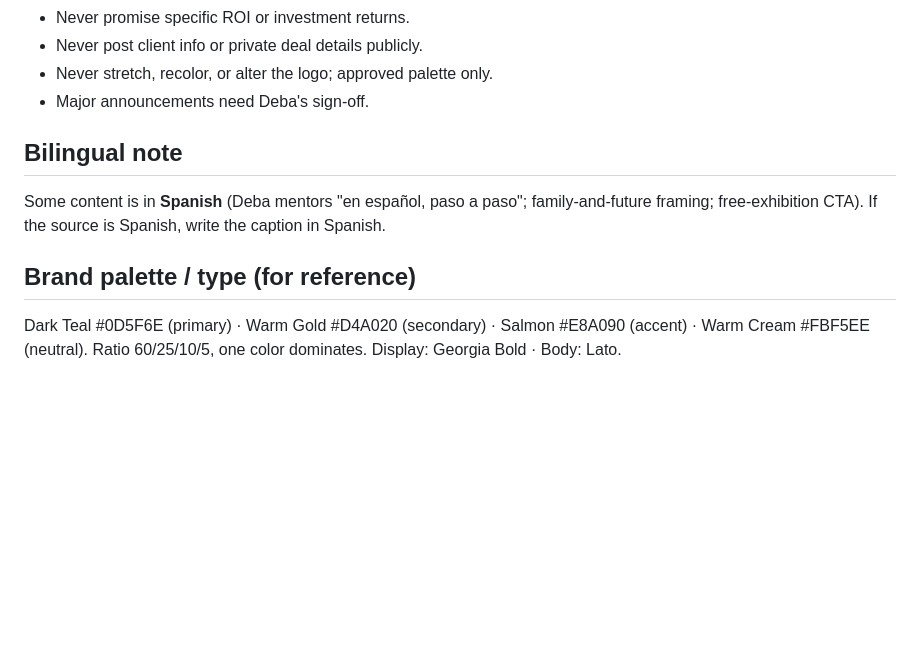
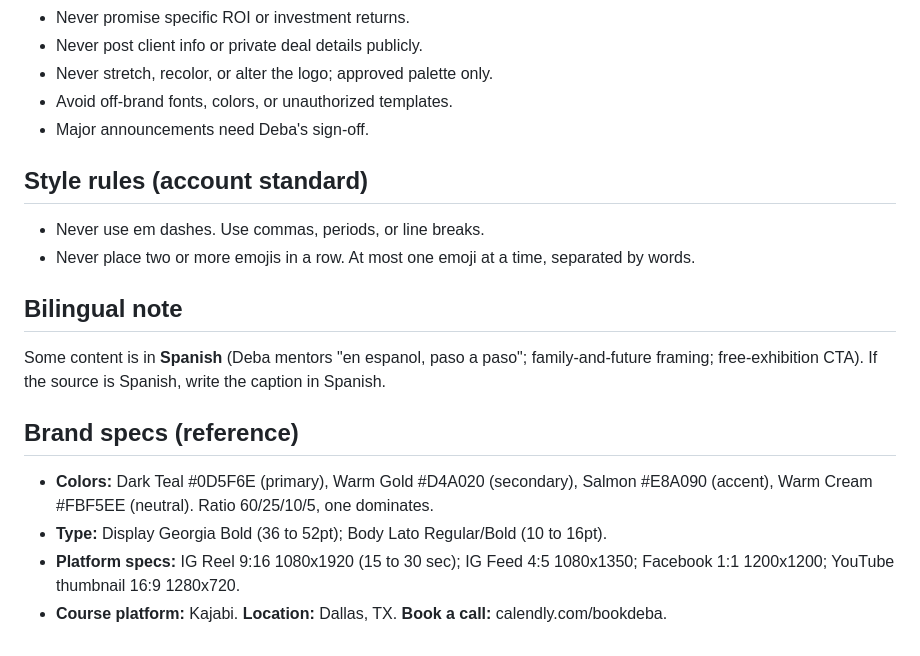
Before and after one commit to islandforge-diego/content-pipeline, a Markdown page: config/clients/deba.brand.md, the part around one of its changes. GitHub-like rendering; blank space fills up the shorter version.

```diff
--- a/config/clients/deba.brand.md
+++ b/config/clients/deba.brand.md
@@ -64,13 +66,21 @@ booking link (calendly.com/bookdeba) with a relevant invitation; no "comment a w
 - Never promise specific ROI or investment returns.
 - Never post client info or private deal details publicly.
 - Never stretch, recolor, or alter the logo; approved palette only.
+- Avoid off-brand fonts, colors, or unauthorized templates.
 - Major announcements need Deba's sign-off.
 
+## Style rules (account standard)
+- Never use em dashes. Use commas, periods, or line breaks.
+- Never place two or more emojis in a row. At most one emoji at a time, separated by words.
+
 ## Bilingual note
-Some content is in **Spanish** (Deba mentors "en español, paso a paso"; family-and-future
+Some content is in **Spanish** (Deba mentors "en espanol, paso a paso"; family-and-future
 framing; free-exhibition CTA). If the source is Spanish, write the caption in Spanish.
 
-## Brand palette / type (for reference)
-Dark Teal #0D5F6E (primary) · Warm Gold #D4A020 (secondary) · Salmon #E8A090 (accent) ·
-Warm Cream #FBF5EE (neutral). Ratio 60/25/10/5, one color dominates.
-Display: Georgia Bold · Body: Lato.
+## Brand specs (reference)
+- **Colors:** Dark Teal #0D5F6E (primary), Warm Gold #D4A020 (secondary),
+  Salmon #E8A090 (accent), Warm Cream #FBF5EE (neutral). Ratio 60/25/10/5, one dominates.
+- **Type:** Display Georgia Bold (36 to 52pt); Body Lato Regular/Bold (10 to 16pt).
+- **Platform specs:** IG Reel 9:16 1080x1920 (15 to 30 sec); IG Feed 4:5 1080x1350;
+  Facebook 1:1 1200x1200; YouTube thumbnail 16:9 1280x720.
+- **Course platform:** Kajabi. **Location:** Dallas, TX. **Book a call:** calendly.com/bookdeba.
```
Also changed, not shown: other parts of config/clients/deba.brand.md (+43 -41 lines).
